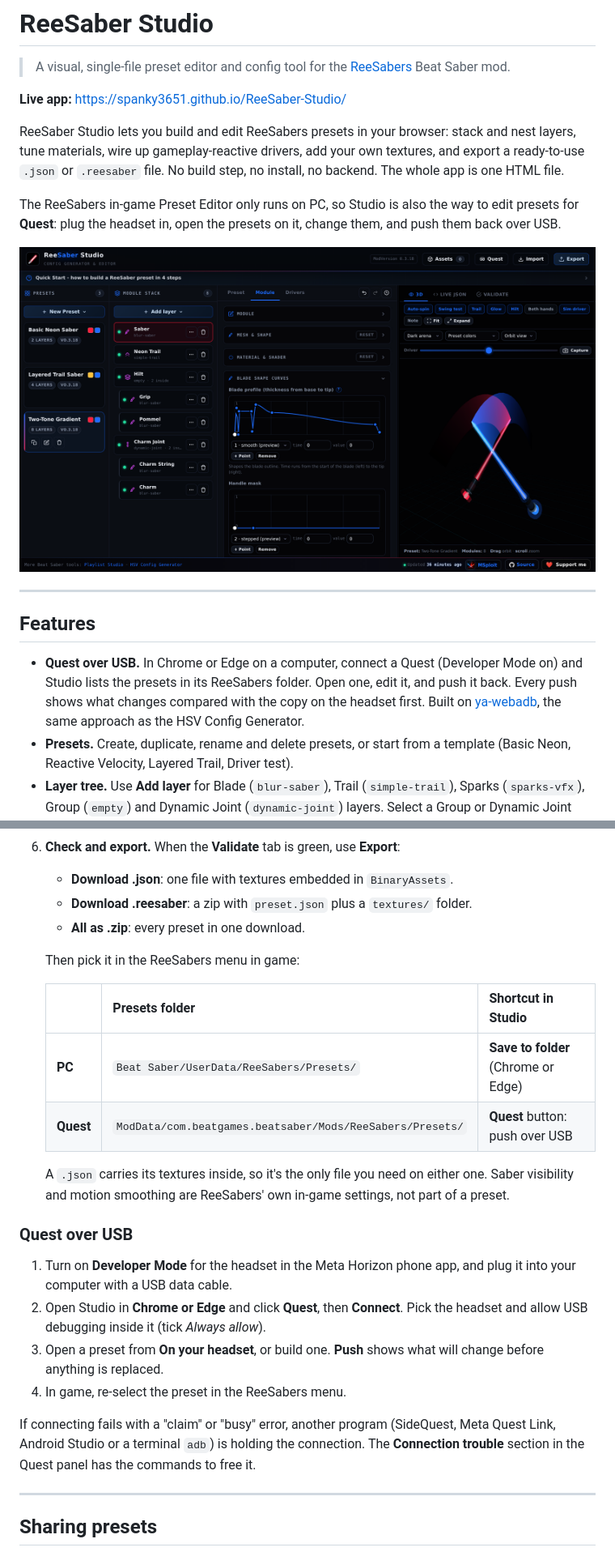
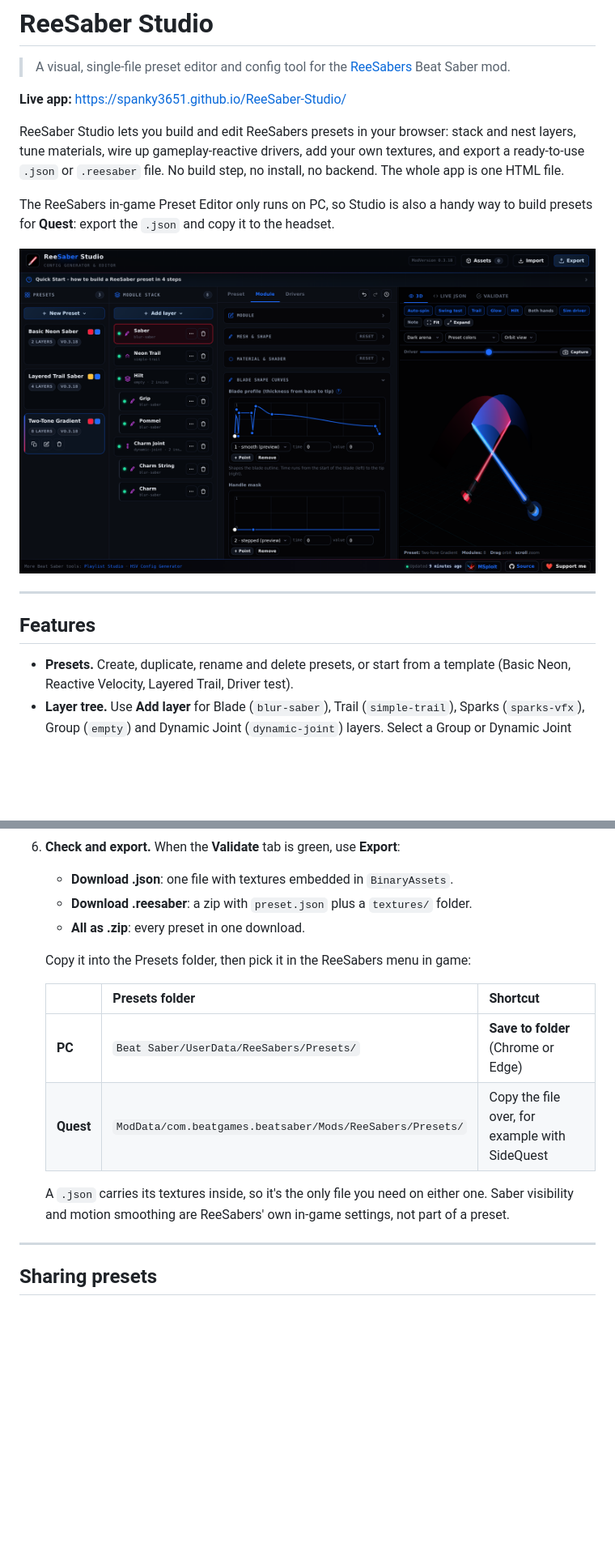
Before and after one commit to Spanky3651/ReeSaber-Studio, a Markdown page: README.md, 2 parts joined by grey strips. Shown at 81% size. GitHub-like rendering; pictures changed too: docs/screenshot.png; blank space fills up the shorter version.

```diff
--- a/README.md
+++ b/README.md
@@ -6,7 +6,7 @@
 
 ReeSaber Studio lets you build and edit ReeSabers presets in your browser: stack and nest layers, tune materials, wire up gameplay-reactive drivers, add your own textures, and export a ready-to-use `.json` or `.reesaber` file. No build step, no install, no backend. The whole app is one HTML file.
 
-The ReeSabers in-game Preset Editor only runs on PC, so Studio is also the way to edit presets for **Quest**: plug the headset in, open the presets on it, change them, and push them back over USB.
+The ReeSabers in-game Preset Editor only runs on PC, so Studio is also a handy way to build presets for **Quest**: export the `.json` and copy it to the headset.
 
 ![ReeSaber Studio: the layer stack, the curve editor and a swing test in the live 3D preview](docs/screenshot.png)
 
@@ -14,7 +14,6 @@ The ReeSabers in-game Preset Editor only runs on PC, so Studio is also the way t
 
 ## Features
 
-- **Quest over USB.** In Chrome or Edge on a computer, connect a Quest (Developer Mode on) and Studio lists the presets in its ReeSabers folder. Open one, edit it, and push it back. Every push shows what changes compared with the copy on the headset first. Built on [ya-webadb](https://github.com/yume-chan/ya-webadb), the same approach as the HSV Config Generator.
 - **Presets.** Create, duplicate, rename and delete presets, or start from a template (Basic Neon, Reactive Velocity, Layered Trail, Driver test).
 - **Layer tree.** Use **Add layer** for Blade (`blur-saber`), Trail (`simple-trail`), Sparks (`sparks-vfx`), Group (`empty`) and Dynamic Joint (`dynamic-joint`) layers. Select a Group or Dynamic Joint first to nest layers inside it. Reorder (drag, the ⋯ menu, or Alt+Up / Alt+Down), mute and delete at any depth.
 - **Curve and gradient editors.** Drag points to shape the blade profile, handle mask and every mapping curve, and edit color gradients along the blade or trail. Double-click adds a point, Delete removes one.
@@ -57,23 +56,14 @@ Nothing to install. Open the [live app](https://spanky3651.github.io/ReeSaber-St
    - **Download .reesaber**: a zip with `preset.json` plus a `textures/` folder.
    - **All as .zip**: every preset in one download.
 
-   Then pick it in the ReeSabers menu in game:
+   Copy it into the Presets folder, then pick it in the ReeSabers menu in game:
 
-   | | Presets folder | Shortcut in Studio |
+   | | Presets folder | Shortcut |
    |---|---|---|
    | **PC** | `Beat Saber/UserData/ReeSabers/Presets/` | **Save to folder** (Chrome or Edge) |
-   | **Quest** | `ModData/com.beatgames.beatsaber/Mods/ReeSabers/Presets/` | **Quest** button: push over USB |
+   | **Quest** | `ModData/com.beatgames.beatsaber/Mods/ReeSabers/Presets/` | Copy the file over, for example with SideQuest |
 
    A `.json` carries its textures inside, so it's the only file you need on either one. Saber visibility and motion smoothing are ReeSabers' own in-game settings, not part of a preset.
-
-### Quest over USB
-
-1. Turn on **Developer Mode** for the headset in the Meta Horizon phone app, and plug it into your computer with a USB data cable.
-2. Open Studio in **Chrome or Edge** and click **Quest**, then **Connect**. Pick the headset and allow USB debugging inside it (tick *Always allow*).
-3. Open a preset from **On your headset**, or build one. **Push** shows what will change before anything is replaced.
-4. In game, re-select the preset in the ReeSabers menu.
-
-If connecting fails with a "claim" or "busy" error, another program (SideQuest, Meta Quest Link, Android Studio or a terminal `adb`) is holding the connection. The **Connection trouble** section in the Quest panel has the commands to free it.
 
 ---
 
```
Also changed, not shown: other parts of README.md (+2 -3 lines), 1 other file.
